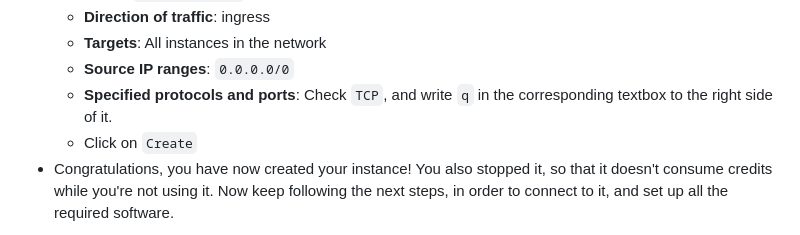
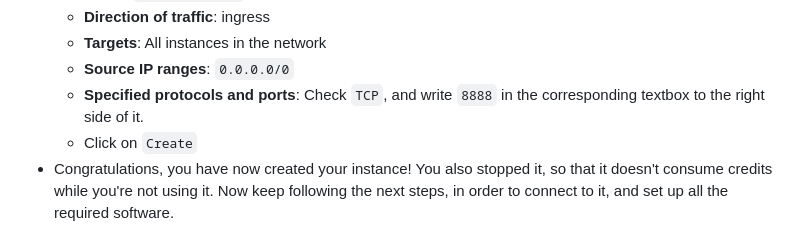
Before and after one commit to dml-cth/deep-machine-learning, a Markdown page: instructions/02_google_cloud_instructions.md, the part around the change. Rendered like a GitHub page.

```diff
--- a/instructions/02_google_cloud_instructions.md
+++ b/instructions/02_google_cloud_instructions.md
@@ -85,7 +85,7 @@ To stop the instance, select it, and click on the square stop symbol at the top
   - **Direction of traffic**: ingress
   - **Targets**: All instances in the network
   - **Source IP ranges**: `0.0.0.0/0`
-  - **Specified protocols and ports**: Check `TCP`, and write `q` in the corresponding textbox to the right side of it.
+  - **Specified protocols and ports**: Check `TCP`, and write `8888` in the corresponding textbox to the right side of it.
   - Click on `Create`
 - Congratulations, you have now created your instance! You also stopped it, so that it doesn't consume credits while you're not using it. Now keep following the next steps, in order to connect to it, and set up all the required software.
 
```
